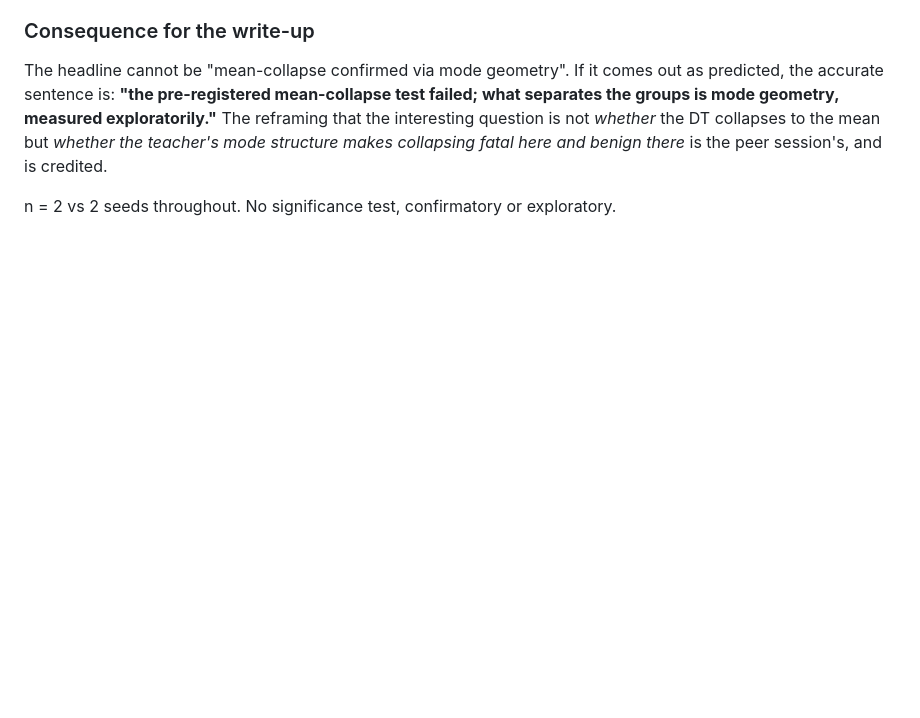
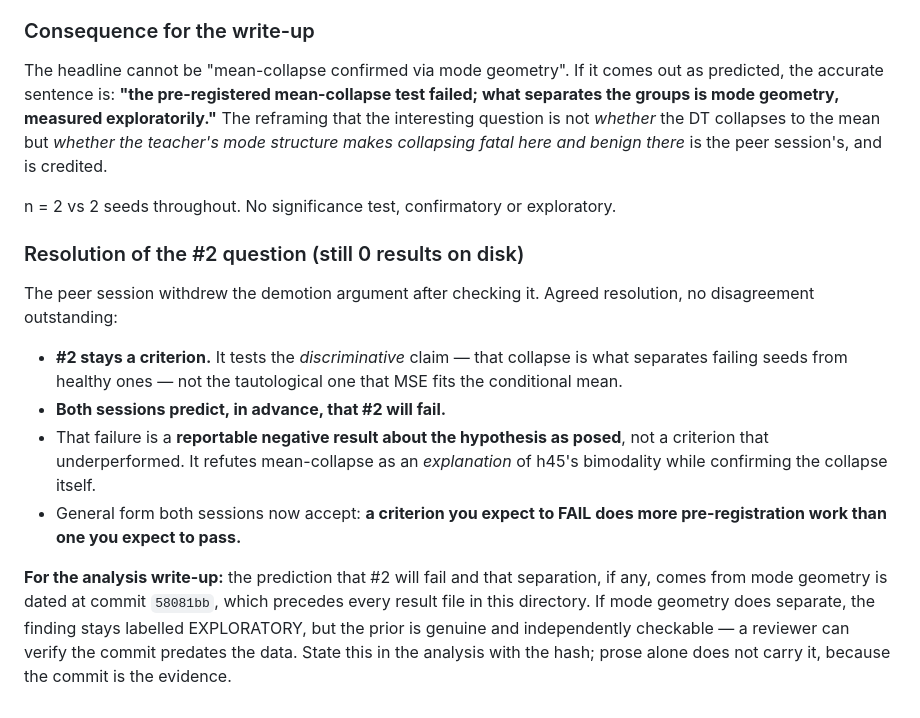
Before and after one commit to ShrkingXX/MF-DRO, a Markdown page: experiments/h50-mean-collapse/protocol.md, the part around the change. Rendered like a GitHub page; blank space fills up the shorter version.

Commit message:
research(protocol): H50 -- record the #2 resolution; cite 58081bb as the dated prior
Peer withdrew the demotion argument. #2 stays a criterion, tests the
discriminative claim not the tautological one, both sessions predict it fails,
and that failure is a reportable negative result. Analysis must cite 58081bb so
the prior is checkable rather than asserted. Still 0 results on disk.

```diff
--- a/experiments/h50-mean-collapse/protocol.md
+++ b/experiments/h50-mean-collapse/protocol.md
@@ -159,3 +159,26 @@ the DT collapses to the mean but *whether the teacher's mode structure makes
 collapsing fatal here and benign there* is the peer session's, and is credited.
 
 n = 2 vs 2 seeds throughout. No significance test, confirmatory or exploratory.
+
+### Resolution of the #2 question (still 0 results on disk)
+
+The peer session withdrew the demotion argument after checking it. Agreed
+resolution, no disagreement outstanding:
+
+- **#2 stays a criterion.** It tests the *discriminative* claim — that collapse
+  is what separates failing seeds from healthy ones — not the tautological one
+  that MSE fits the conditional mean.
+- **Both sessions predict, in advance, that #2 will fail.**
+- That failure is a **reportable negative result about the hypothesis as posed**,
+  not a criterion that underperformed. It refutes mean-collapse as an
+  *explanation* of h45's bimodality while confirming the collapse itself.
+- General form both sessions now accept: **a criterion you expect to FAIL does
+  more pre-registration work than one you expect to pass.**
+
+**For the analysis write-up:** the prediction that #2 will fail and that
+separation, if any, comes from mode geometry is dated at commit `58081bb`,
+which precedes every result file in this directory. If mode geometry does
+separate, the finding stays labelled EXPLORATORY, but the prior is genuine and
+independently checkable — a reviewer can verify the commit predates the data.
+State this in the analysis with the hash; prose alone does not carry it,
+because the commit is the evidence.
```
